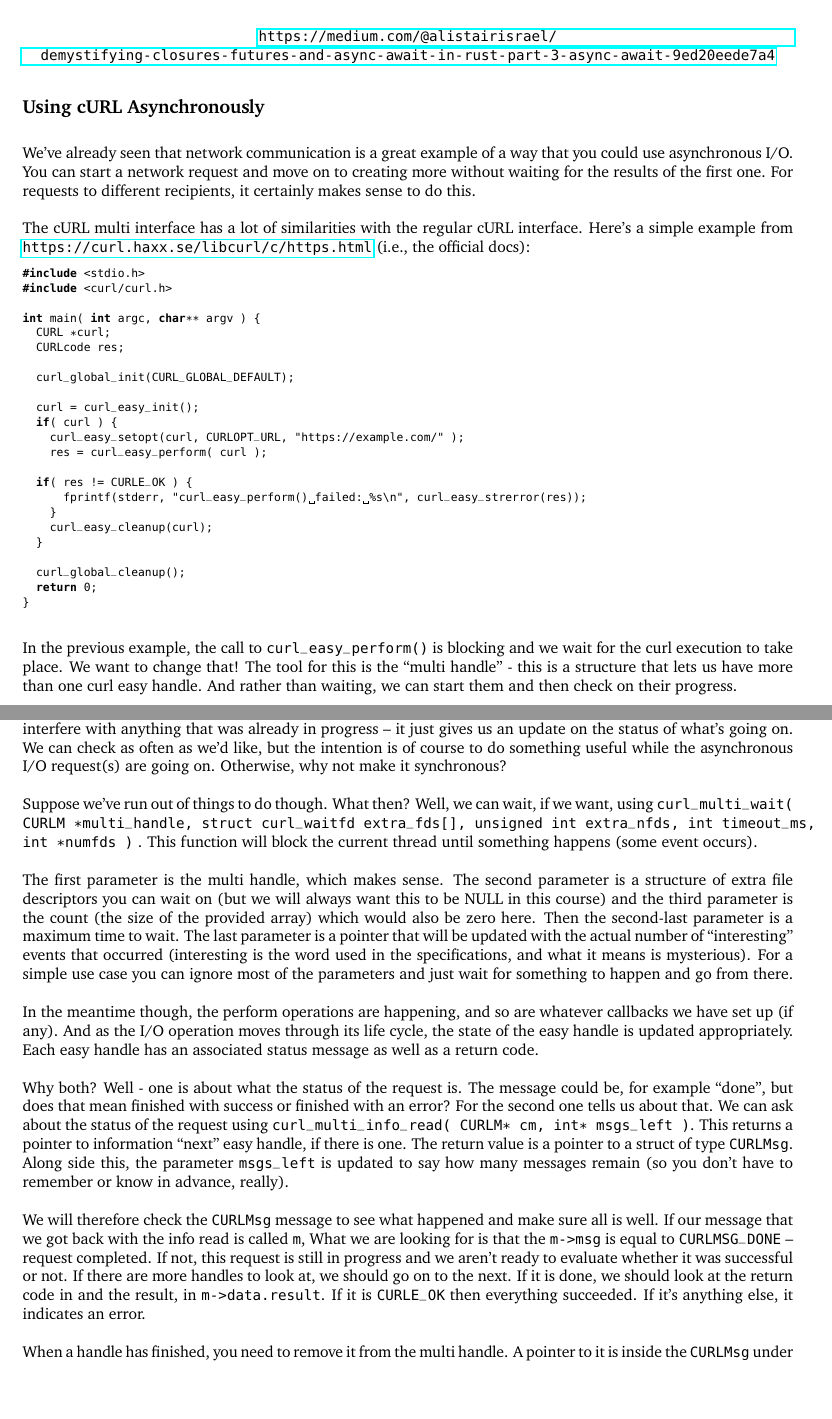
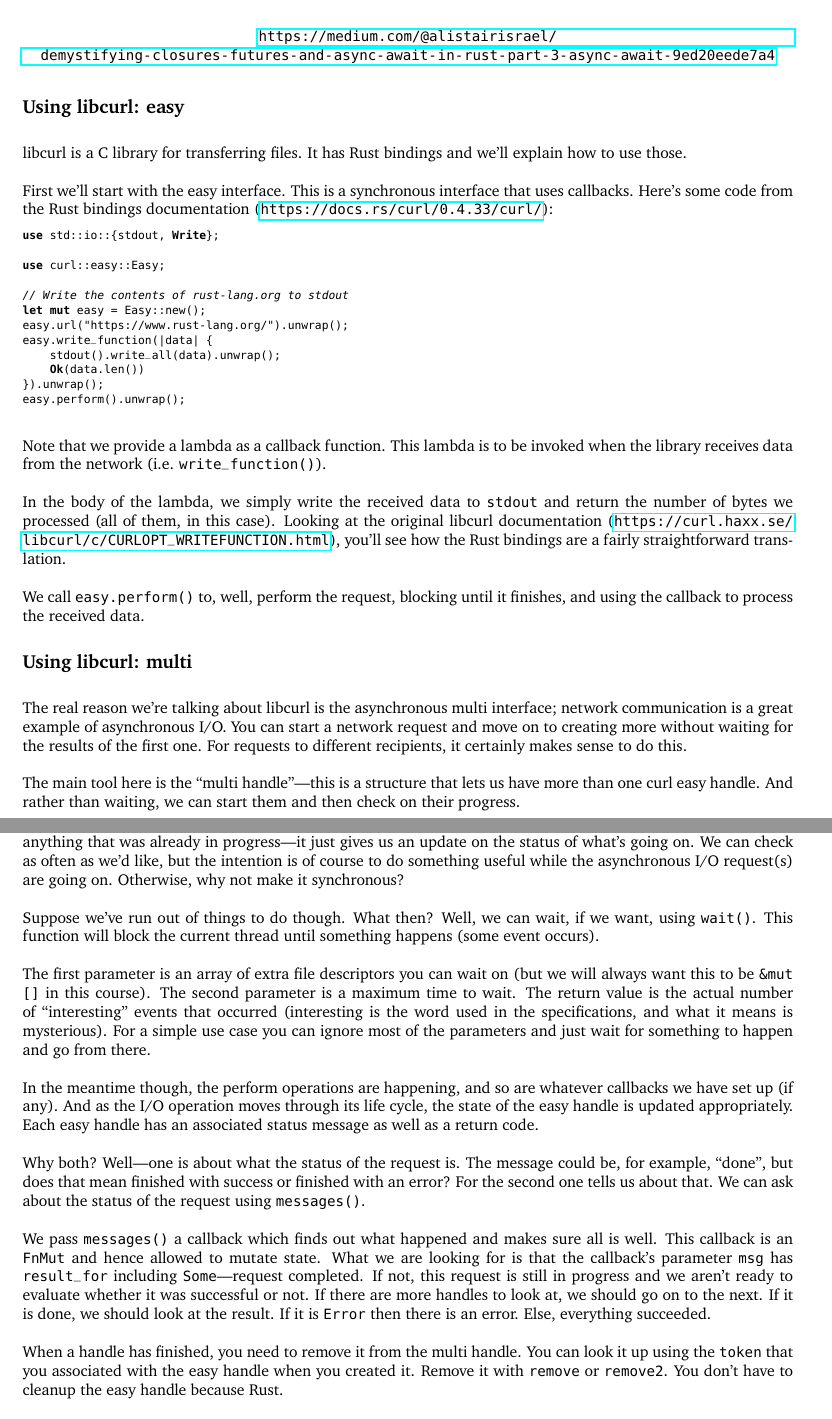
Before and after one commit to jzarnett/ece459, a LaTeX document (lectures/L05.tex): two parts of pages 4 and 5 of 9, joined at a grey line, cut so that both start at the same text, the shorter picture padded with empty space. Compiled offline with pdfLaTeX.

Commit message:
rust the text

```diff
--- a/lectures/L05.tex
+++ b/lectures/L05.tex
@@ -228,36 +228,43 @@ You can read more about tokio here:
 \url{https://medium.com/@alistairisrael/demystifying-closures-futures-and-async-await-in-rust-part-3-async-await-9ed20eede7a4}
 \end{center}
 
-\subsection*{Using cURL Asynchronously}
-We've already seen that network communication is a great example of a way that you could use asynchronous  I/O. You can start a network request and move on to creating more without waiting for the results of the first one. For requests to different recipients, it certainly makes sense to do this.
+\subsection*{Using libcurl: easy}
+libcurl is a C library for transferring files. It has Rust bindings and we'll
+explain how to use those.
 
-The cURL multi interface has a lot of similarities with the regular cURL interface. Here's a simple example from \url{https://curl.haxx.se/libcurl/c/https.html} (i.e., the official docs):
+First we'll start with the easy interface. This is a synchronous interface
+that uses callbacks. Here's some code from the Rust bindings documentation
+(\url{https://docs.rs/curl/0.4.33/curl/}):
 
-\begin{lstlisting}[language=C]
-#include <stdio.h>
-#include <curl/curl.h>
+\begin{lstlisting}[language=Rust]
+use std::io::{stdout, Write};
 
-int main( int argc, char** argv ) {
-  CURL *curl;
-  CURLcode res;
+use curl::easy::Easy;
 
-  curl_global_init(CURL_GLOBAL_DEFAULT);
+// Write the contents of rust-lang.org to stdout
+let mut easy = Easy::new();
+easy.url("https://www.rust-lang.org/").unwrap();
+easy.write_function(|data| {
+    stdout().write_all(data).unwrap();
+    Ok(data.len())
+}).unwrap();
+easy.perform().unwrap();
+\end{lstlisting}
+Note that we provide a lambda as a callback function. This lambda is to be invoked
+when the library receives data from the network (i.e. \texttt{write\_function()}).
 
-  curl = curl_easy_init();
-  if( curl ) {
-    curl_easy_setopt(curl, CURLOPT_URL, "https://example.com/" );
-    res = curl_easy_perform( curl );
+In the body of the lambda, we simply write the received data to \texttt{stdout}
+and return the number of bytes we processed (all of them, in this case).
+Looking at the original libcurl documentation (\url{https://curl.haxx.se/libcurl/c/CURLOPT_WRITEFUNCTION.html}), you'll see how the Rust bindings
+are a fairly straightforward translation.
 
-  if( res != CURLE_OK ) {
-      fprintf(stderr, "curl_easy_perform() failed: %s\n", curl_easy_strerror(res));
-    }
-    curl_easy_cleanup(curl);
-  }
+We call \texttt{easy.perform()} to, well, perform the request, blocking until
+it finishes, and using the callback to process the received data.
 
-  curl_global_cleanup();
-  return 0;
-}
-\end{lstlisting}
+\subsection*{Using libcurl: multi}
+The real reason we're talking about libcurl is the asynchronous multi interface;
+network communication is a great example of asynchronous  I/O.
+You can start a network request and move on to creating more without waiting for the results of the first one. For requests to different recipients, it certainly makes sense to do this.
 
-In the previous example, the call to \texttt{curl\_easy\_perform()} is blocking and we wait for the curl execution to take place. We want to change that! The tool for this is the ``multi handle'' - this is a structure that lets us have more than one curl easy handle. And rather than waiting, we can start them and then check on their progress.
+The main tool here is the ``multi handle''---this is a structure that lets us have more than one curl easy handle. And rather than waiting, we can start them and then check on their progress.
 
@@ -267,17 +274,17 @@ Once we have a multi handle, we can add easy handles -- however many we need --
 
-Once we have finished putting all the easy handles into the multi handle, we can dispatch them all at once with \texttt{curl\_multi\_perform( CURLM* cm, int* still\_running )}. The second parameter is a pointer to an integer that is updated with the number of the easy handles in that multi handle that are still running. If it's down to 0, then we know that they are all done. If it's nonzero it means that some of them are still in progress.
+Once we have finished putting all the easy handles into the multi handle, we can dispatch them all at once with \texttt{perform()}. This function returns, on success, the number of easy handles in that multi handle that are still running. If it's down to 0, then we know that they are all done. If it's nonzero it means that some of them are still in progress.
 
-This does mean that we're going to call\texttt{curl\_multi\_perform()} more than once. Doing so doesn't restart or interfere with anything that was already in progress -- it just gives us an update on the status of what's going on. We can check as often as we'd like, but the intention is of course to do something useful while the asynchronous I/O request(s) are going on. Otherwise, why not make it synchronous?
+This does mean that we're going to call \texttt{perform()} more than once. Doing so doesn't restart or interfere with anything that was already in progress---it just gives us an update on the status of what's going on. We can check as often as we'd like, but the intention is of course to do something useful while the asynchronous I/O request(s) are going on. Otherwise, why not make it synchronous?
 
-Suppose we've run out of things to do though. What then? Well, we can wait, if we want, using \texttt{curl\_multi\_wait( CURLM *multi\_handle, struct curl\_waitfd extra\_fds[], unsigned int extra\_nfds, int timeout\_ms, int *numfds )} . This function will block the current thread until something happens (some event occurs).
+Suppose we've run out of things to do though. What then? Well, we can wait, if we want, using \texttt{wait()}. This function will block the current thread until something happens (some event occurs).
 
-The first parameter is the multi handle, which makes sense. The second parameter is a structure of extra file descriptors you can wait on (but we will always want this to be NULL in this course) and the third parameter is the count (the size of the provided array) which would also be zero here. Then the second-last parameter is a maximum time to wait. The last parameter is a pointer that will be updated with the actual number of ``interesting'' events that occurred (interesting is the word used in the specifications, and what it means is mysterious). For a simple use case you can ignore most of the parameters and just wait for something to happen and go from there.
+The first parameter is an array of extra file descriptors you can wait on (but we will always want this to be \texttt{\&mut []} in this course). The second parameter is a maximum time to wait. The return value is the actual number of ``interesting'' events that occurred (interesting is the word used in the specifications, and what it means is mysterious). For a simple use case you can ignore most of the parameters and just wait for something to happen and go from there.
 
 In the meantime though, the perform operations are happening, and so are whatever callbacks we have set up (if any). And as the I/O operation moves through its life cycle, the state of the easy handle is updated appropriately. Each easy handle has an associated status message as well as a return code.
 
-Why both? Well - one is about what the status of the request is. The message could be, for example ``done'', but does that mean finished with success or finished with an error? For the second one tells us about that. We can ask about the status of the request using \texttt{curl\_multi\_info\_read( CURLM* cm, int* msgs\_left )}. This returns a pointer to information ``next'' easy handle, if there is one. The return value is a pointer to a struct of type \texttt{CURLMsg}. Along side this, the parameter \texttt{msgs\_left} is updated to say how many messages remain (so you don't have to remember or know in advance, really).
+Why both? Well---one is about what the status of the request is. The message could be, for example, ``done'', but does that mean finished with success or finished with an error? For the second one tells us about that. We can ask about the status of the request using \texttt{messages()}.
 
-We will therefore check the \texttt{CURLMsg} message to see what happened and make sure all is well. If our message that we got back with the info read is called \texttt{m}, What we are looking for is that the \texttt{m->msg} is equal to \texttt{CURLMSG\_DONE} -- request completed. If not, this request is still in progress and we aren't ready to evaluate whether it was successful or not. If there are more handles to look at, we should go on to the next. If it is done, we should look at the return code in and the result, in \texttt{m->data.result}. If it is \texttt{CURLE\_OK} then everything succeeded. If it's anything else, it indicates an error.
+We pass \texttt{messages()} a callback which finds out what happened and makes sure all is well. This callback is an \texttt{FnMut} and hence allowed to mutate state. What we are looking for is that the callback's parameter \texttt{msg} has \texttt{result\_for} including \texttt{Some}---request completed. If not, this request is still in progress and we aren't ready to evaluate whether it was successful or not. If there are more handles to look at, we should go on to the next. If it is done, we should look at the result. If it is \texttt{Error} then there is an error. Else, everything succeeded.
 
-When a handle has finished, you need to remove it from the multi handle. A pointer to it is inside the \texttt{CURLMsg} under \texttt{m->easy\_handle}. It is removed with \texttt{curl\_multi\_remove\_handle( CURLM* cm, CURL eh )}. Once removed, it should be cleaned up like normal with \texttt{curl\_easy\_cleanup( CURL* eh )}.
+When a handle has finished, you need to remove it from the multi handle. You can look it up using the \texttt{token} that you associated with the easy handle when you created it. Remove it with \texttt{remove} or \texttt{remove2}. You don't have to cleanup the easy handle because Rust.
 
```
Also changed, not shown: lectures/L05.tex (8 more changed lines).
